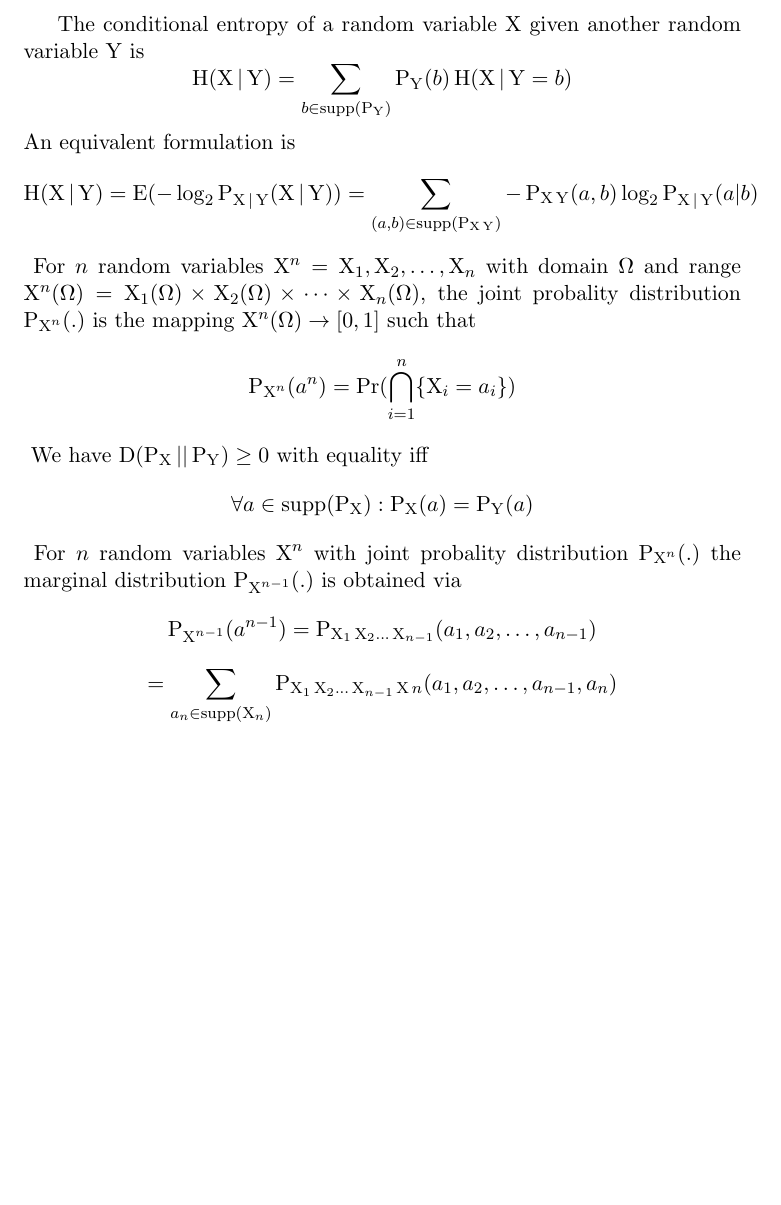
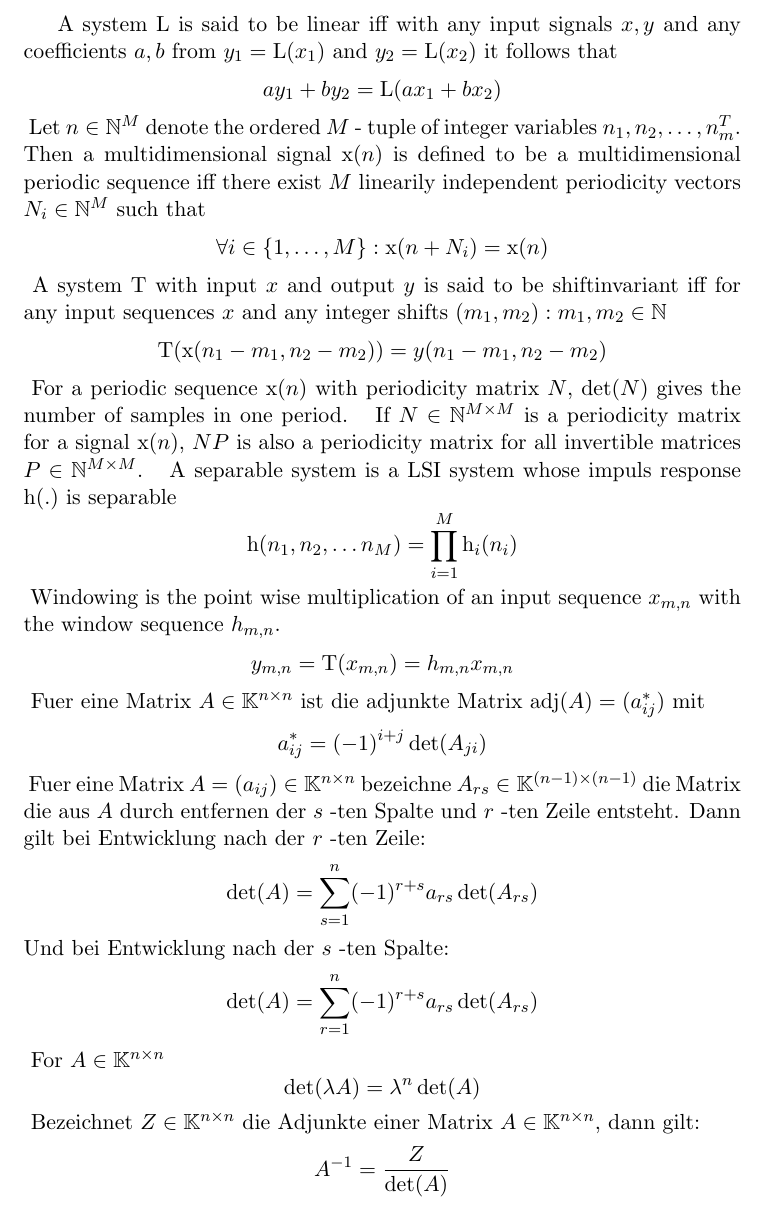
Before and after one commit to bmnn/math, a LaTeX document (main.tex, which reads MDSP/mDPS_en.tex, MDSP/nPIP_en.tex, MDSP/pMMBA_en.tex): part of the page, cut at the place of the change, the shorter picture padded with empty space. Compiled offline with pdfLaTeX.

Commit message:
Reviewed solution for the 2nd tutorial in [mDSP] (url="https://www.moodle.tum.de/pluginfile.php/299258/mod_folder/content/0/02_Periodic_Signals_and_LSI_Systems_solution.pdf?forcedownload=1")

```diff
--- a/MDSP/mDPS_en.tex
+++ b/MDSP/mDPS_en.tex
@@ -1,3 +1,3 @@
 %[p. 18]
-For a vector $n \in \mathbb{N}^M$ a multidimensional signal $\operatorname{x}(n)$ is defined to be a multidimensional periodic sequence iff there exist $M$ linearily independent periodicity vectors $N_i$ such that
+Let $n \in \mathbb{N}^{M}$ denote the ordered $M$ - tuple of integer variables $n_{1}, n_{2}, \dots, n_{m}^{T}$. Then a multidimensional signal $\operatorname{x}(n)$ is defined to be a multidimensional periodic sequence iff there exist $M$ linearily independent periodicity vectors $N_i \in \mathbb{N}^{M}$ such that
 $$\forall i \in \{1, \dots, M\} : \operatorname{x}(n + N_i) = \operatorname{x}(n)$$
--- /dev/null
+++ b/MDSP/nPIP_en.tex
@@ -0,0 +1,2 @@
+% [p. 21]
+For a periodic sequence $\operatorname{x}(n)$ with periodicity matrix $N$, $\det(N)$ gives the number of samples in one period.
--- /dev/null
+++ b/MDSP/pMMBA_en.tex
@@ -0,0 +1,2 @@
+% [p. 19]
+If $N \in \mathbb{N}^{M \times M}$ is a periodicity matrix for a signal $\operatorname{x}(n)$, $N P$ is also a periodicity matrix for all invertible matrices $P \in \mathbb{N}^{M \times M}$.
--- /dev/null
+++ b/MDSP/sPS_en.tex
@@ -0,0 +1,3 @@
+% [p. 39]
+A separable system is a LSI system whose impuls response $\operatorname{h}(.)$  is separable
+$$\operatorname{h}(n_{1}, n_{2}, \dots n_{M}) = \prod\limits_{i = 1}^{M} \operatorname{h}_{i}(n_{i})$$
--- /dev/null
+++ b/MDSP/wOP_en.tex
@@ -0,0 +1,2 @@
+Windowing is the point wise multiplication of an input sequence $x_{m,n}$ with the window sequence $h_{m,n}$.
+$$y_{m,n} = \operatorname{T}(x_{m,n}) = h_{m,n} x_{m,n}$$
--- /dev/null
+++ b/MTH/aM_ge.tex
@@ -0,0 +1,3 @@
+%[p. 553]
+Fuer eine Matrix $A \in \mathbb{K}^{n \times n}$ ist die adjunkte Matrix $\operatorname{adj}(A) = (a_{ij}^{*})$ mit
+$$a_{ij}^{*} = (-1)^{i+j} \det(A_{ji})$$
--- /dev/null
+++ b/MTH/dES_ge.tex
@@ -0,0 +1,5 @@
+% [p. 551]
+Fuer eine Matrix $A = (a_{ij}) \in \mathbb{K}^{n \times n}$ bezeichne $A_{rs} \in \mathbb{K}^{(n-1) \times (n-1)}$ die Matrix die aus $A$ durch entfernen der $s$ -ten Spalte und $r$ -ten Zeile entsteht. Dann gilt bei Entwicklung nach der $r$ -ten Zeile:
+$$\det(A) = \sum\limits_{s =1}^{n} (-1)^{r + s} a_{rs} \det(A_{rs})$$
+Und bei Entwicklung nach der $s$ -ten Spalte:
+$$\det(A) = \sum\limits_{r =1}^{n} (-1)^{r + s} a_{rs} \det(A_{rs})$$
--- /dev/null
+++ b/MTH/fBD_ge.tex
@@ -0,0 +1,3 @@
+% [p. 551]
+For $A \in \mathbb{K}^{n \times n}$
+$$\det(\lambda A) = \lambda^{n} \det(A)$$
--- /dev/null
+++ b/MTH/kR_ge.tex
@@ -0,0 +1,3 @@
+% [p. 553]
+Bezeichnet $Z \in \mathbb{K}^{n \times n}$ die Adjunkte einer Matrix $A \in \mathbb{K}^{n \times n}$, dann gilt:
+$$A^{-1} = \frac{Z}{\det(A)}$$
--- a/main.tex
+++ b/main.tex
@@ -4,8 +4,15 @@
 % \usepackage{trfsigns} % required for laplace transformation signs, not available in EICOM
 
 \begin{document}
-\input{ IFT/cEORVGAO_en.tex}
-\input{ IFT/jRV_en.tex}
-\input{ IFT/lBID_en.tex}
-\input{IFT/mDRV_en.tex}
+\input{ MDSP/lMDS_en.tex}
+\input{ MDSP/mDPS_en.tex}
+\input{ MDSP/sIMDS_en.tex}
+\input{MDSP/nPIP_en.tex}
+\input{MDSP/pMMBA_en.tex}
+\input{MDSP/sPS_en.tex}
+\input{MDSP/wOP_en.tex}
+\input{MTH/aM_ge.tex}
+\input{MTH/dES_ge.tex}
+\input{MTH/fBD_ge.tex}
+\input{MTH/kR_ge.tex}
 \end{document}
```
Also changed, not shown: MDSP/lMDS_en.tex (+1 -0 lines), MDSP/sIMDS_en.tex (+1 -0 lines), cf.tex (added).
